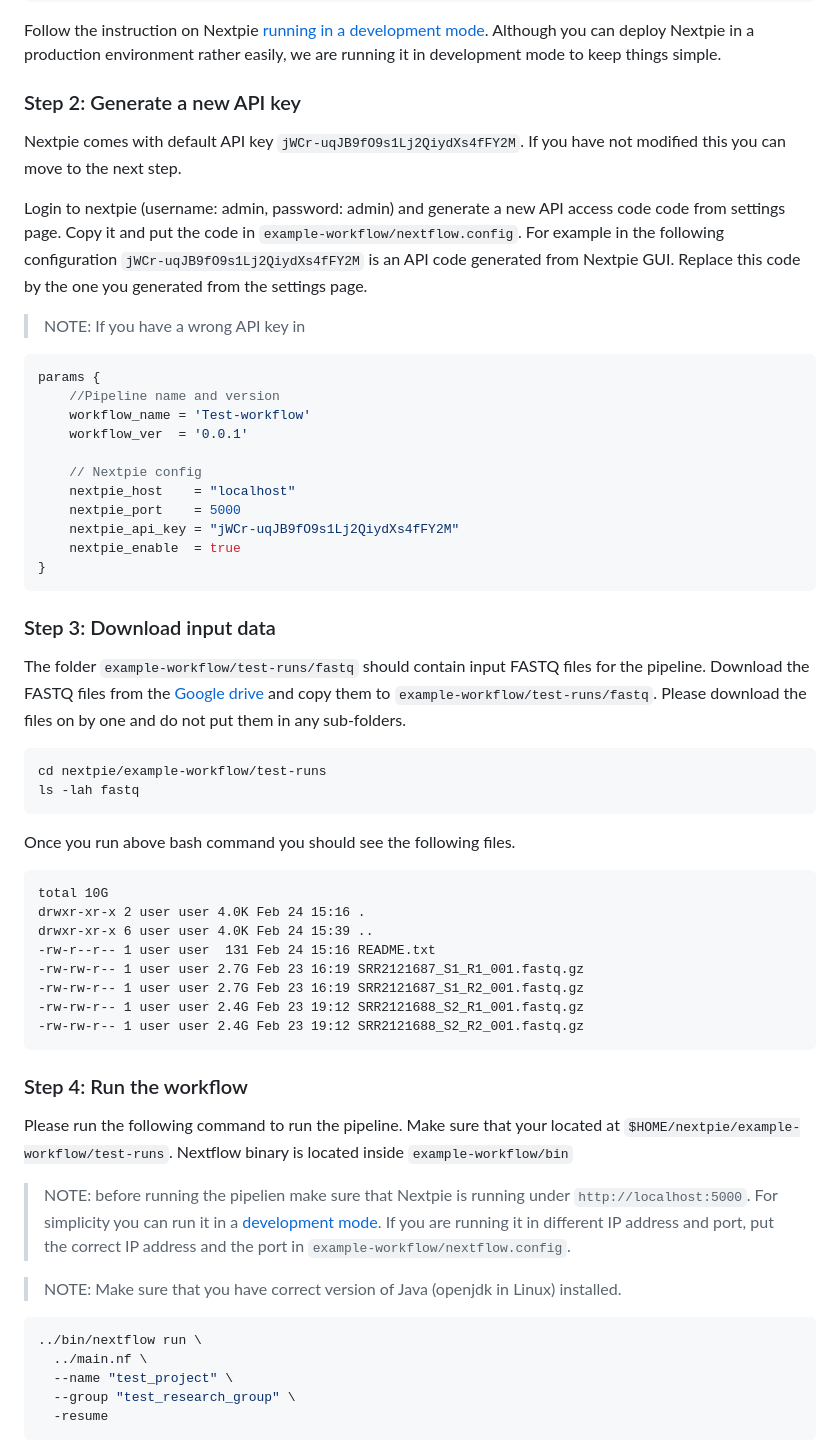
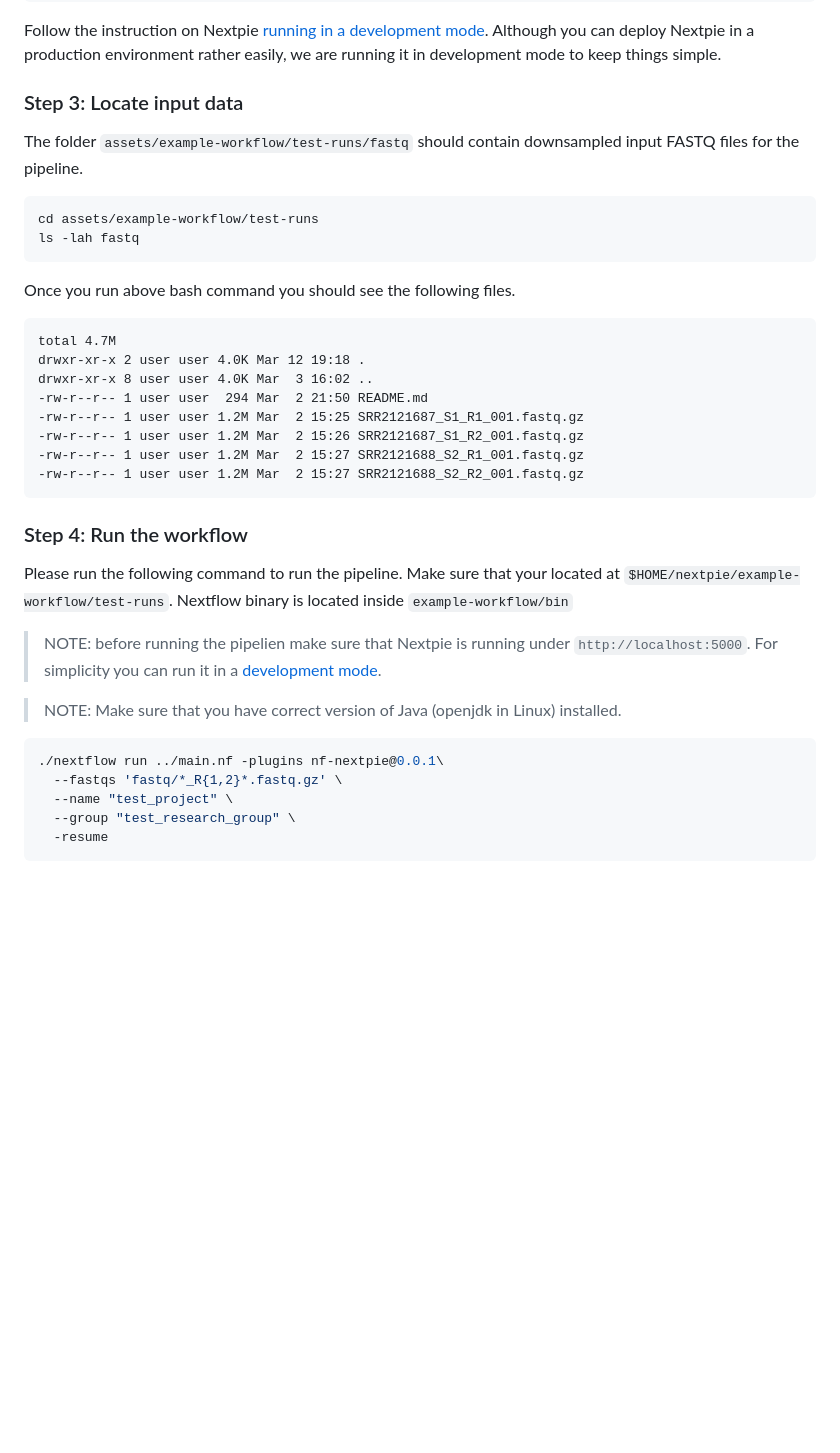
Before and after one commit to bishwaG/Nextpie, a Markdown page: docs/nextflow-workflow.md, the part around the change. Drawn GitHub-style; blank space fills up the shorter version.

Commit message:
Content updated 	modified:   docs/nextflow-workflow.md

````diff
--- a/docs/nextflow-workflow.md
+++ b/docs/nextflow-workflow.md
@@ -36,59 +36,38 @@ cd Nextpie/
 
 Follow the instruction on Nextpie [running in a development mode](deploy-python.md). Although you can deploy Nextpie in a production environment rather easily, we are running it in development mode to keep things simple.
 
-### Step 2: Generate a new API key
-Nextpie comes with default API key `jWCr-uqJB9fO9s1Lj2QiydXs4fFY2M`. If you have not modified this you can move to the next step.
+### Step 3: Locate input data
 
-Login to nextpie (username: admin, password: admin) and generate a new API access code code from settings page. Copy it and put the code in `example-workflow/nextflow.config`. For example in the following configuration `jWCr-uqJB9fO9s1Lj2QiydXs4fFY2M` is an API code generated from Nextpie GUI. Replace this code by the one you generated from the settings page.
-
-> NOTE: If you have a wrong API key in
-
-```groovy
-params {
-	//Pipeline name and version
-	workflow_name = 'Test-workflow'
-	workflow_ver  = '0.0.1'
-
-	// Nextpie config
-	nextpie_host    = "localhost"
-	nextpie_port    = 5000
-	nextpie_api_key = "jWCr-uqJB9fO9s1Lj2QiydXs4fFY2M"
-	nextpie_enable  = true
-}
-```
-
-### Step 3: Download input data
-
-The folder `example-workflow/test-runs/fastq` should contain input FASTQ files for the pipeline. Download the FASTQ files from the [Google drive](https://drive.google.com/drive/folders/19PsQchNjhlfb_-USSse0Xpblh9ky76Sn) and copy them to  `example-workflow/test-runs/fastq`. Please download the files on by one and do not put them in any sub-folders.
+The folder `assets/example-workflow/test-runs/fastq` should contain downsampled input FASTQ files for the pipeline.
 
 ```bash
-cd nextpie/example-workflow/test-runs
+cd assets/example-workflow/test-runs
 ls -lah fastq
 ```
 
 Once you run above bash command you should see the following files.
 ```
-total 10G
-drwxr-xr-x 2 user user 4.0K Feb 24 15:16 .
-drwxr-xr-x 6 user user 4.0K Feb 24 15:39 ..
--rw-r--r-- 1 user user  131 Feb 24 15:16 README.txt
--rw-rw-r-- 1 user user 2.7G Feb 23 16:19 SRR2121687_S1_R1_001.fastq.gz
--rw-rw-r-- 1 user user 2.7G Feb 23 16:19 SRR2121687_S1_R2_001.fastq.gz
--rw-rw-r-- 1 user user 2.4G Feb 23 19:12 SRR2121688_S2_R1_001.fastq.gz
--rw-rw-r-- 1 user user 2.4G Feb 23 19:12 SRR2121688_S2_R2_001.fastq.gz
+total 4.7M
+drwxr-xr-x 2 user user 4.0K Mar 12 19:18 .
+drwxr-xr-x 8 user user 4.0K Mar  3 16:02 ..
+-rw-r--r-- 1 user user  294 Mar  2 21:50 README.md
+-rw-r--r-- 1 user user 1.2M Mar  2 15:25 SRR2121687_S1_R1_001.fastq.gz
+-rw-r--r-- 1 user user 1.2M Mar  2 15:26 SRR2121687_S1_R2_001.fastq.gz
+-rw-r--r-- 1 user user 1.2M Mar  2 15:27 SRR2121688_S2_R1_001.fastq.gz
+-rw-r--r-- 1 user user 1.2M Mar  2 15:27 SRR2121688_S2_R2_001.fastq.gz
 ```
 
 ### Step 4: Run the workflow
 
 Please run the following command to run the pipeline. Make sure that your located at `$HOME/nextpie/example-workflow/test-runs`. Nextflow binary is located inside `example-workflow/bin`
 
-> NOTE: before running the pipelien make sure that Nextpie is running under `http://localhost:5000`. For simplicity you can run it in a [development mode](deploy-python.md). If you are running it in different IP address and port, put the correct IP address and the port in `example-workflow/nextflow.config`.
+> NOTE: before running the pipelien make sure that Nextpie is running under `http://localhost:5000`. For simplicity you can run it in a [development mode](deploy-python.md).
 
 > NOTE: Make sure that you have correct version of Java (openjdk in Linux) installed.
 
 ```bash
-../bin/nextflow run \
-  ../main.nf \
+./nextflow run ../main.nf -plugins nf-nextpie@0.0.1\
+  --fastqs 'fastq/*_R{1,2}*.fastq.gz' \
   --name "test_project" \
   --group "test_research_group" \
   -resume
````
